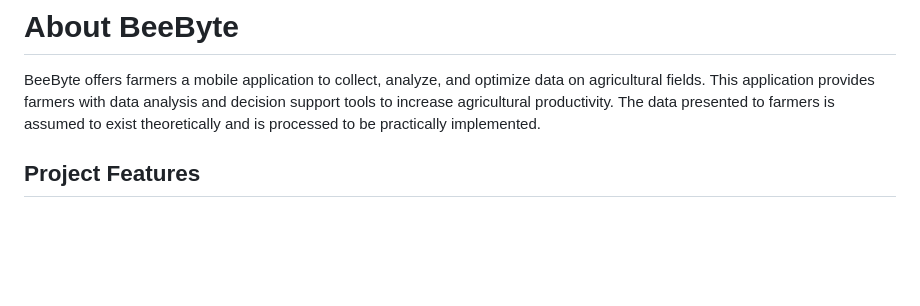
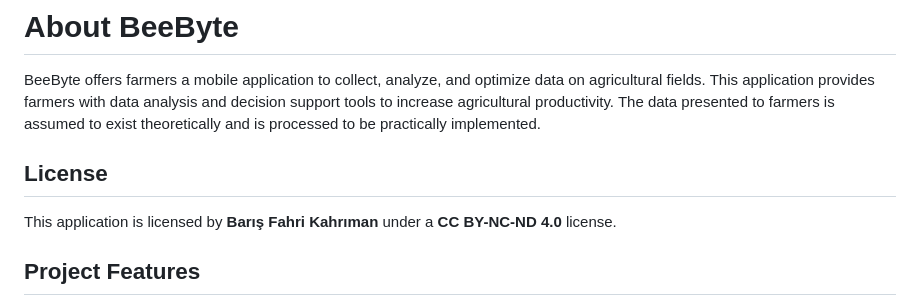
Before and after one commit to BarisFK/BeeByte, a Markdown page: README.md, the part around the change. Rendered like a GitHub page; blank space fills up the shorter version.

```diff
--- a/README.md
+++ b/README.md
@@ -1,6 +1,10 @@
 # About BeeByte
 
 BeeByte offers farmers a mobile application to collect, analyze, and optimize data on agricultural fields. This application provides farmers with data analysis and decision support tools to increase agricultural productivity. The data presented to farmers is assumed to exist theoretically and is processed to be practically implemented.
+
+## License
+
+This application is licensed by **Barış Fahri Kahrıman** under a **CC BY-NC-ND 4.0** license.
 
 ## Project Features
 
```
